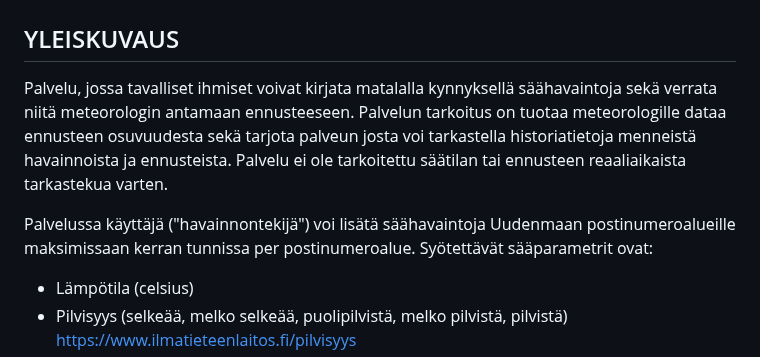
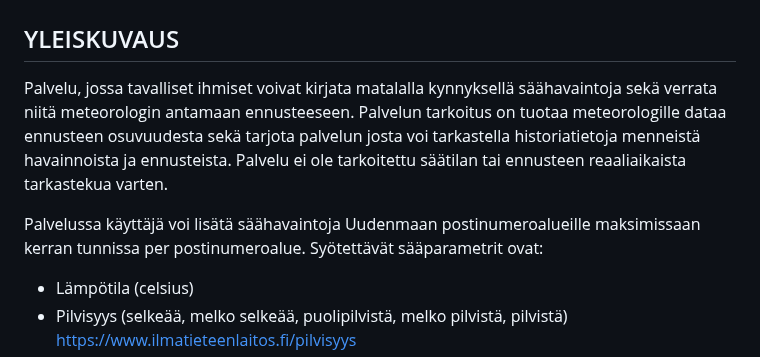
Before and after one commit to Iikkater/tsoha-weather-observation-service, a Markdown page: README.md, the part around one of its changes. Rendered like a GitHub page.

```diff
--- a/README.md
+++ b/README.md
@@ -1,9 +1,9 @@
 # Säähavaintopalvelu
 ## YLEISKUVAUS
 
-Palvelu, jossa tavalliset ihmiset voivat kirjata matalalla kynnyksellä säähavaintoja sekä verrata niitä meteorologin antamaan ennusteeseen. Palvelun tarkoitus on tuotaa meteorologille dataa ennusteen osuvuudesta sekä tarjota palveun josta voi tarkastella historiatietoja menneistä havainnoista ja ennusteista. Palvelu ei ole tarkoitettu säätilan tai ennusteen reaaliaikaista tarkastekua varten.
+Palvelu, jossa tavalliset ihmiset voivat kirjata matalalla kynnyksellä säähavaintoja sekä verrata niitä meteorologin antamaan ennusteeseen. Palvelun tarkoitus on tuotaa meteorologille dataa ennusteen osuvuudesta sekä tarjota palvelun josta voi tarkastella historiatietoja menneistä havainnoista ja ennusteista. Palvelu ei ole tarkoitettu säätilan tai ennusteen reaaliaikaista tarkastekua varten.
 
-Palvelussa käyttäjä ("havainnontekijä") voi lisätä säähavaintoja Uudenmaan postinumeroalueille maksimissaan kerran tunnissa per postinumeroalue. Syötettävät sääparametrit ovat:
+Palvelussa käyttäjä voi lisätä säähavaintoja Uudenmaan postinumeroalueille maksimissaan kerran tunnissa per postinumeroalue. Syötettävät sääparametrit ovat:
 - Lämpötila (celsius)
 - Pilvisyys (selkeää, melko selkeää, puolipilvistä, melko pilvistä, pilvistä) https://www.ilmatieteenlaitos.fi/pilvisyys
 - Sateen voimakkuus (ei sadetta/poutaa, vähäistä sadetta, sadetta, runsasta sadetta) https://www.ilmatieteenlaitos.fi/sade
```
Also changed, not shown: other parts of README.md (+12 -6 lines).
